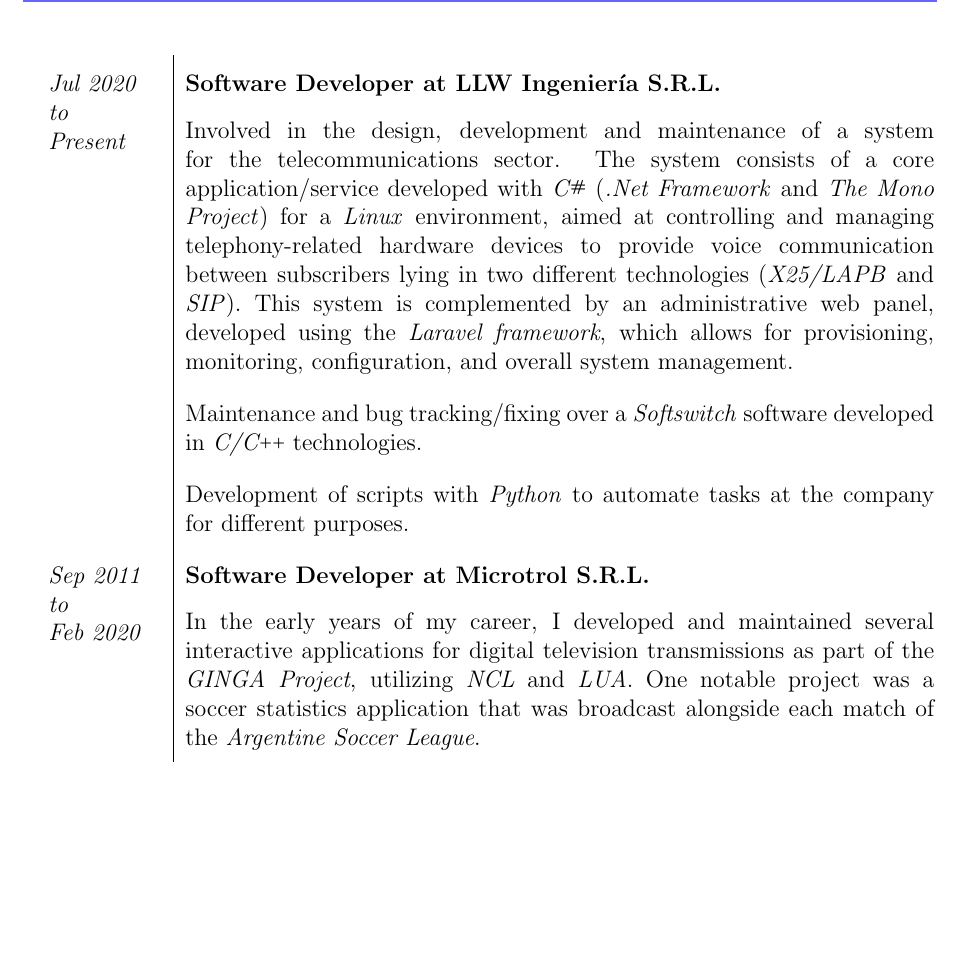
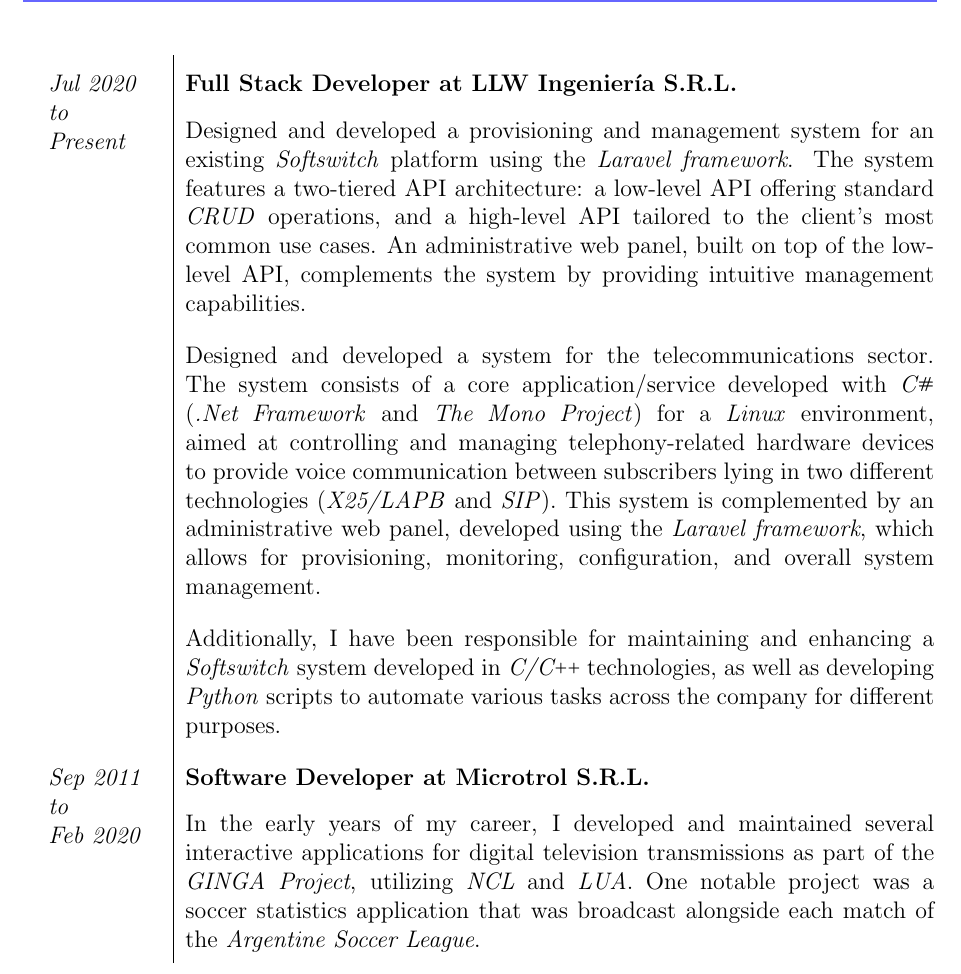
Before and after one commit to dfsmania/LaTeX-Resume, a LaTeX CV (resume.tex): part of page 2 of 5, cut so that both start at the same text, the shorter picture padded with empty space. Compiled offline with pdfLaTeX; the source files are stored in an older character set and shown here as Unicode.

Commit message:
Update and improve LaTeX file

```diff
--- a/resume.tex
+++ b/resume.tex
@@ -179,13 +179,13 @@
     % Company: LLW Ingeniería SRL.
     \textit{Jul 2020\newline to \newline Present}
     &
-    \textbf{Software Developer at LLW Ingeniería S.R.L.}
+    \textbf{Full Stack Developer at LLW Ingeniería S.R.L.}
     \vspace{0.75em} \newline
-    Involved in the design, development and maintenance of a system for the telecommunications sector. The system consists of a core application/service developed with \textit{\CS} (\textit{.Net Framework} and \textit{The Mono Project}) for a \textit{Linux} environment, aimed at controlling and managing telephony-related hardware devices to provide voice communication between subscribers lying in two different technologies (\textit{X25/LAPB} and \textit{SIP}). This system is complemented by an administrative web panel, developed using the \textit{Laravel framework}, which allows for provisioning, monitoring, configuration, and overall system management. \\
+    Designed and developed a provisioning and management system for an existing \textit{Softswitch} platform using the \textit{Laravel framework}. The system features a two-tiered API architecture: a low-level API offering standard \textit{CRUD} operations, and a high-level API tailored to the client's most common use cases. An administrative web panel, built on top of the low-level API, complements the system by providing intuitive management capabilities. \\
     &
-    Maintenance and bug tracking/fixing over a \textit{Softswitch} software developed in \textit{C/\CC} technologies. \\
+    Designed and developed a system for the telecommunications sector. The system consists of a core application/service developed with \textit{\CS} (\textit{.Net Framework} and \textit{The Mono Project}) for a \textit{Linux} environment, aimed at controlling and managing telephony-related hardware devices to provide voice communication between subscribers lying in two different technologies (\textit{X25/LAPB} and \textit{SIP}). This system is complemented by an administrative web panel, developed using the \textit{Laravel framework}, which allows for provisioning, monitoring, configuration, and overall system management. \\
     &
-    Development of scripts with \textit{Python} to automate tasks at the company for different purposes. \\
+    Additionally, I have been responsible for maintaining and enhancing a \textit{Softswitch} system developed in \textit{C/\CC} technologies, as well as developing \textit{Python} scripts to automate various tasks across the company for different purposes. \\
 
     % Company: Microtrol SRL.
     \textit{Sep 2011\newline to \newline Feb 2020}
```
Also changed, not shown: resume.tex (1 more changed lines).
